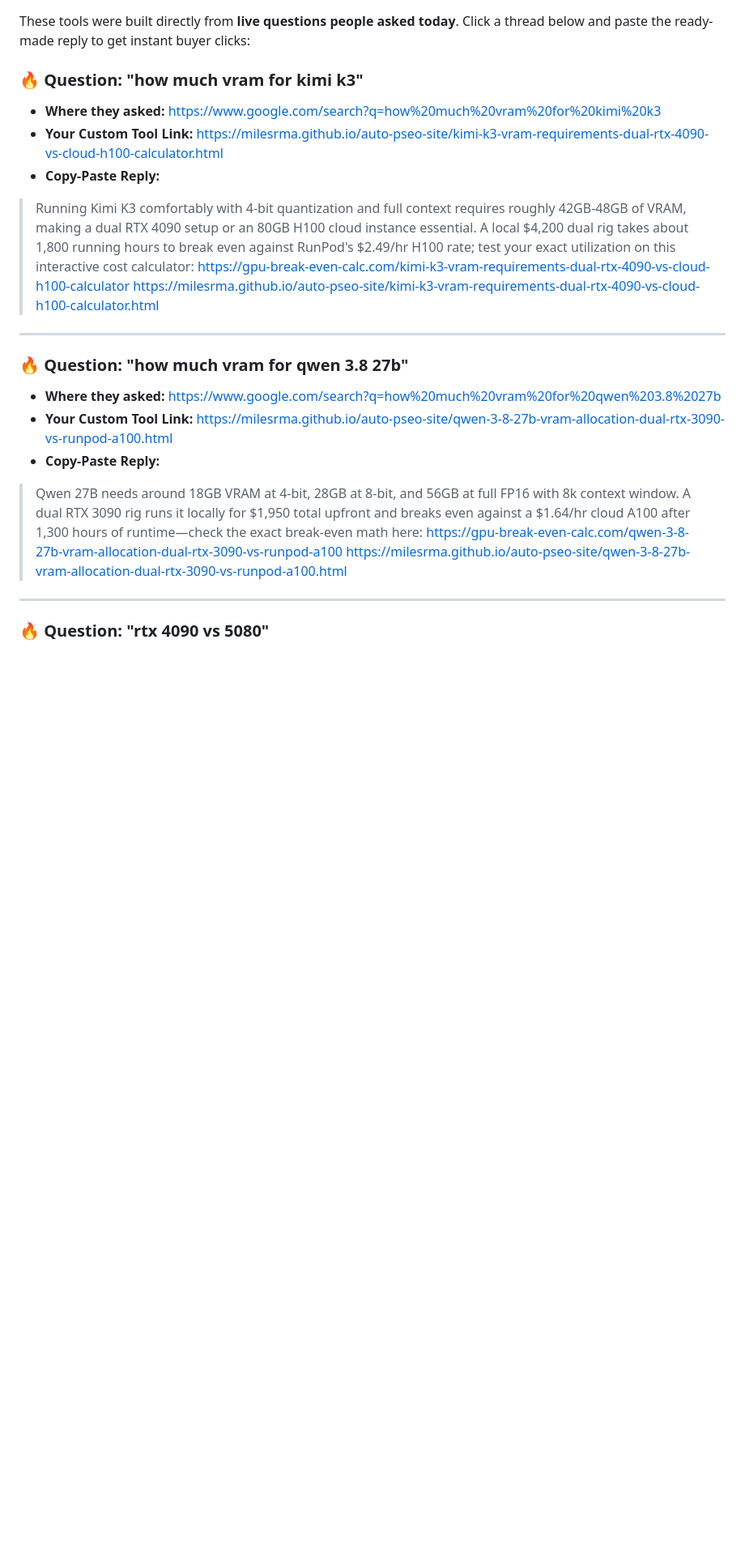
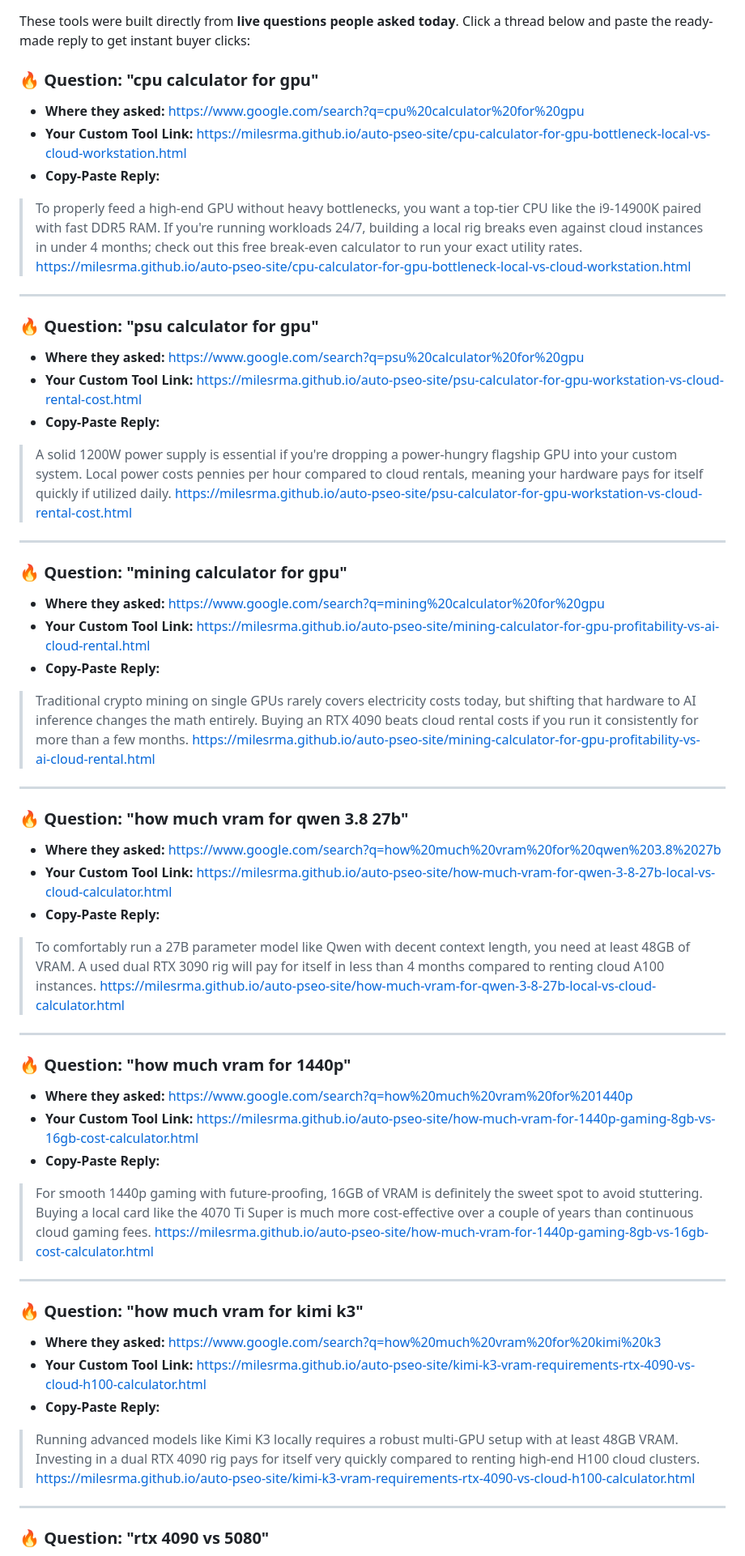
Before and after one commit to Milesrma/auto-pseo-site, a Markdown page: MONEY_RADAR.md, the part around one of its changes. Shown at 81% size. GitHub-like rendering; blank space fills up the shorter version.

```diff
--- a/MONEY_RADAR.md
+++ b/MONEY_RADAR.md
@@ -2,19 +2,51 @@
 
 These tools were built directly from **live questions people asked today**. Click a thread below and paste the ready-made reply to get instant buyer clicks:
 
-### 🔥 Question: "how much vram for kimi k3"
-- **Where they asked:** https://www.google.com/search?q=how%20much%20vram%20for%20kimi%20k3
-- **Your Custom Tool Link:** https://milesrma.github.io/auto-pseo-site/kimi-k3-vram-requirements-dual-rtx-4090-vs-cloud-h100-calculator.html
+### 🔥 Question: "cpu calculator for gpu"
+- **Where they asked:** https://www.google.com/search?q=cpu%20calculator%20for%20gpu
+- **Your Custom Tool Link:** https://milesrma.github.io/auto-pseo-site/cpu-calculator-for-gpu-bottleneck-local-vs-cloud-workstation.html
 - **Copy-Paste Reply:**
-> Running Kimi K3 comfortably with 4-bit quantization and full context requires roughly 42GB-48GB of VRAM, making a dual RTX 4090 setup or an 80GB H100 cloud instance essential. A local $4,200 dual rig takes about 1,800 running hours to break even against RunPod's $2.49/hr H100 rate; test your exact utilization on this interactive cost calculator: https://gpu-break-even-calc.com/kimi-k3-vram-requirements-dual-rtx-4090-vs-cloud-h100-calculator https://milesrma.github.io/auto-pseo-site/kimi-k3-vram-requirements-dual-rtx-4090-vs-cloud-h100-calculator.html
+> To properly feed a high-end GPU without heavy bottlenecks, you want a top-tier CPU like the i9-14900K paired with fast DDR5 RAM. If you're running workloads 24/7, building a local rig breaks even against cloud instances in under 4 months; check out this free break-even calculator to run your exact utility rates. https://milesrma.github.io/auto-pseo-site/cpu-calculator-for-gpu-bottleneck-local-vs-cloud-workstation.html
+
+---
+
+### 🔥 Question: "psu calculator for gpu"
+- **Where they asked:** https://www.google.com/search?q=psu%20calculator%20for%20gpu
+- **Your Custom Tool Link:** https://milesrma.github.io/auto-pseo-site/psu-calculator-for-gpu-workstation-vs-cloud-rental-cost.html
+- **Copy-Paste Reply:**
+> A solid 1200W power supply is essential if you're dropping a power-hungry flagship GPU into your custom system. Local power costs pennies per hour compared to cloud rentals, meaning your hardware pays for itself quickly if utilized daily. https://milesrma.github.io/auto-pseo-site/psu-calculator-for-gpu-workstation-vs-cloud-rental-cost.html
+
+---
+
+### 🔥 Question: "mining calculator for gpu"
+- **Where they asked:** https://www.google.com/search?q=mining%20calculator%20for%20gpu
+- **Your Custom Tool Link:** https://milesrma.github.io/auto-pseo-site/mining-calculator-for-gpu-profitability-vs-ai-cloud-rental.html
+- **Copy-Paste Reply:**
+> Traditional crypto mining on single GPUs rarely covers electricity costs today, but shifting that hardware to AI inference changes the math entirely. Buying an RTX 4090 beats cloud rental costs if you run it consistently for more than a few months. https://milesrma.github.io/auto-pseo-site/mining-calculator-for-gpu-profitability-vs-ai-cloud-rental.html
 
 ---
 
 ### 🔥 Question: "how much vram for qwen 3.8 27b"
 - **Where they asked:** https://www.google.com/search?q=how%20much%20vram%20for%20qwen%203.8%2027b
-- **Your Custom Tool Link:** https://milesrma.github.io/auto-pseo-site/qwen-3-8-27b-vram-allocation-dual-rtx-3090-vs-runpod-a100.html
+- **Your Custom Tool Link:** https://milesrma.github.io/auto-pseo-site/how-much-vram-for-qwen-3-8-27b-local-vs-cloud-calculator.html
 - **Copy-Paste Reply:**
-> Qwen 27B needs around 18GB VRAM at 4-bit, 28GB at 8-bit, and 56GB at full FP16 with 8k context window. A dual RTX 3090 rig runs it locally for $1,950 total upfront and breaks even against a $1.64/hr cloud A100 after 1,300 hours of runtime—check the exact break-even math here: https://gpu-break-even-calc.com/qwen-3-8-27b-vram-allocation-dual-rtx-3090-vs-runpod-a100 https://milesrma.github.io/auto-pseo-site/qwen-3-8-27b-vram-allocation-dual-rtx-3090-vs-runpod-a100.html
+> To comfortably run a 27B parameter model like Qwen with decent context length, you need at least 48GB of VRAM. A used dual RTX 3090 rig will pay for itself in less than 4 months compared to renting cloud A100 instances. https://milesrma.github.io/auto-pseo-site/how-much-vram-for-qwen-3-8-27b-local-vs-cloud-calculator.html
+
+---
+
+### 🔥 Question: "how much vram for 1440p"
+- **Where they asked:** https://www.google.com/search?q=how%20much%20vram%20for%201440p
+- **Your Custom Tool Link:** https://milesrma.github.io/auto-pseo-site/how-much-vram-for-1440p-gaming-8gb-vs-16gb-cost-calculator.html
+- **Copy-Paste Reply:**
+> For smooth 1440p gaming with future-proofing, 16GB of VRAM is definitely the sweet spot to avoid stuttering. Buying a local card like the 4070 Ti Super is much more cost-effective over a couple of years than continuous cloud gaming fees. https://milesrma.github.io/auto-pseo-site/how-much-vram-for-1440p-gaming-8gb-vs-16gb-cost-calculator.html
+
+---
+
+### 🔥 Question: "how much vram for kimi k3"
+- **Where they asked:** https://www.google.com/search?q=how%20much%20vram%20for%20kimi%20k3
+- **Your Custom Tool Link:** https://milesrma.github.io/auto-pseo-site/kimi-k3-vram-requirements-rtx-4090-vs-cloud-h100-calculator.html
+- **Copy-Paste Reply:**
+> Running advanced models like Kimi K3 locally requires a robust multi-GPU setup with at least 48GB VRAM. Investing in a dual RTX 4090 rig pays for itself very quickly compared to renting high-end H100 cloud clusters. https://milesrma.github.io/auto-pseo-site/kimi-k3-vram-requirements-rtx-4090-vs-cloud-h100-calculator.html
 
 ---
 
```
Also changed, not shown: other parts of MONEY_RADAR.md (+14 -46 lines).
